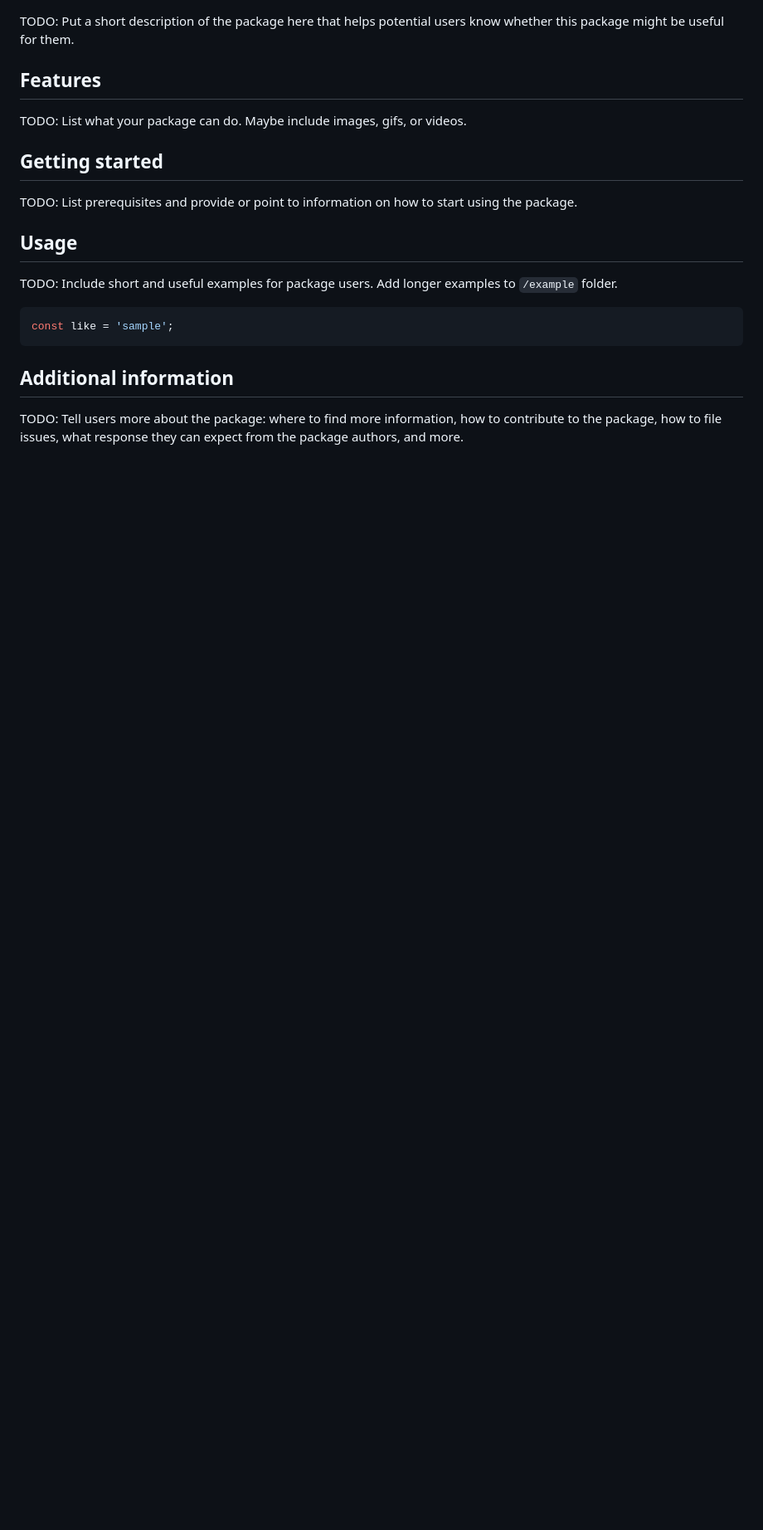
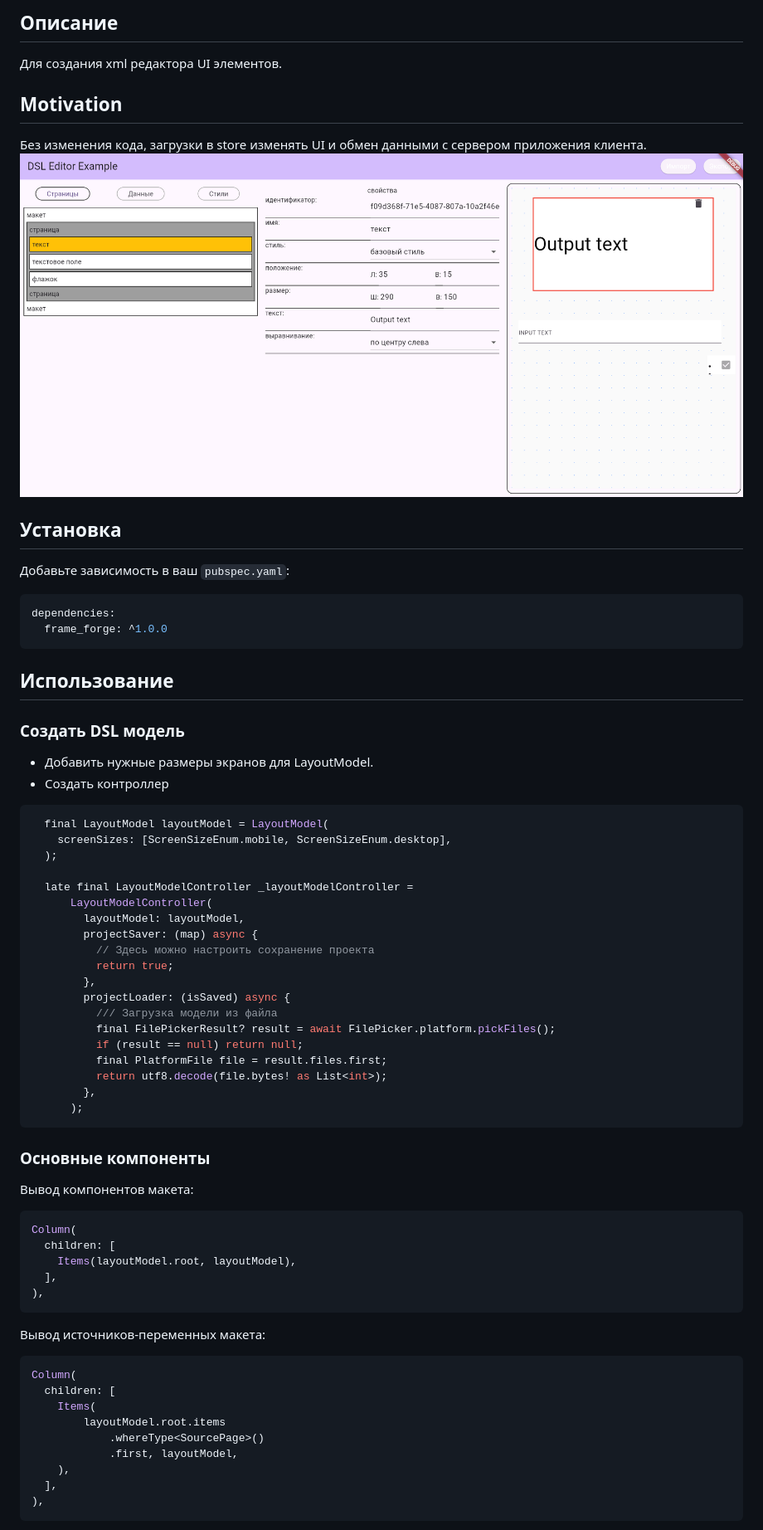
Before and after one commit to itjn-ru/frame_forge, a Markdown page: README.md, the part around the change printed below. Shown: that part at 83% size. GitHub-like rendering; pictures changed too: docs/images/admin-layout-photo.png (added); blank space fills up the shorter version.

````diff
--- a/README.md
+++ b/README.md
@@ -1,39 +1,68 @@
-<!--
-This README describes the package. If you publish this package to pub.dev,
-this README's contents appear on the landing page for your package.
+## Описание
+Для создания xml редактора UI элементов.
 
-For information about how to write a good package README, see the guide for
-[writing package pages](https://dart.dev/tools/pub/writing-package-pages).
+## Motivation
+Без изменения кода, загрузки в store изменять UI и обмен данными с сервером приложения клиента.
+![admin-layout-photo](./docs/images/admin-layout-photo.png)
 
-For general information about developing packages, see the Dart guide for
-[creating packages](https://dart.dev/guides/libraries/create-packages)
-and the Flutter guide for
-[developing packages and plugins](https://flutter.dev/to/develop-packages).
--->
+## Установка
 
-TODO: Put a short description of the package here that helps potential users
-know whether this package might be useful for them.
+Добавьте зависимость в ваш `pubspec.yaml`:
 
-## Features
+```yaml
+dependencies:
+  frame_forge: ^1.0.0
+```
 
-TODO: List what your package can do. Maybe include images, gifs, or videos.
+## Использование
 
-## Getting started
-
-TODO: List prerequisites and provide or point to information on how to
-start using the package.
-
-## Usage
-
-TODO: Include short and useful examples for package users. Add longer examples
-to `/example` folder.
+### Создать DSL модель
+- Добавить нужные размеры экранов для LayoutModel.
+- Создать контроллер
 
 ```dart
-const like = 'sample';
+  final LayoutModel layoutModel = LayoutModel(
+    screenSizes: [ScreenSizeEnum.mobile, ScreenSizeEnum.desktop],
+  );
+
+  late final LayoutModelController _layoutModelController =
+      LayoutModelController(
+        layoutModel: layoutModel,
+        projectSaver: (map) async {
+          // Здесь можно настроить сохранение проекта
+          return true;
+        },
+        projectLoader: (isSaved) async {
+          /// Загрузка модели из файла
+          final FilePickerResult? result = await FilePicker.platform.pickFiles();
+          if (result == null) return null;
+          final PlatformFile file = result.files.first;
+          return utf8.decode(file.bytes! as List<int>);
+        },
+      );
 ```
 
-## Additional information
+### Основные компоненты
 
-TODO: Tell users more about the package: where to find more information, how to
-contribute to the package, how to file issues, what response they can expect
-from the package authors, and more.
+Вывод компонентов макета:
+```dart
+Column(
+  children: [
+    Items(layoutModel.root, layoutModel),
+  ],
+),
+```
+
+Вывод источников-переменных макета:
+```dart
+Column(
+  children: [
+    Items(
+        layoutModel.root.items
+            .whereType<SourcePage>()
+            .first, layoutModel,
+    ),
+  ],
+),
+```
+
````
Also changed, not shown: other parts of README.md (+39 -0 lines), 2 other files.
